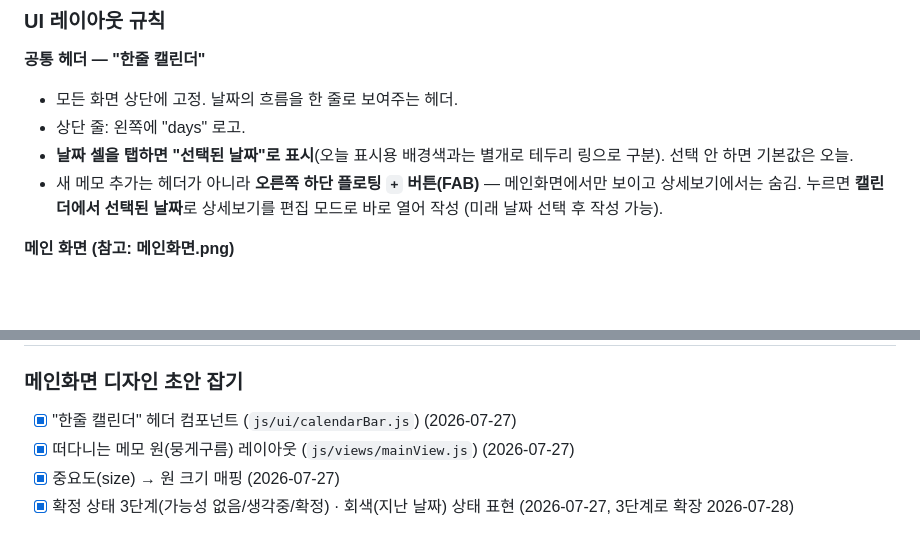
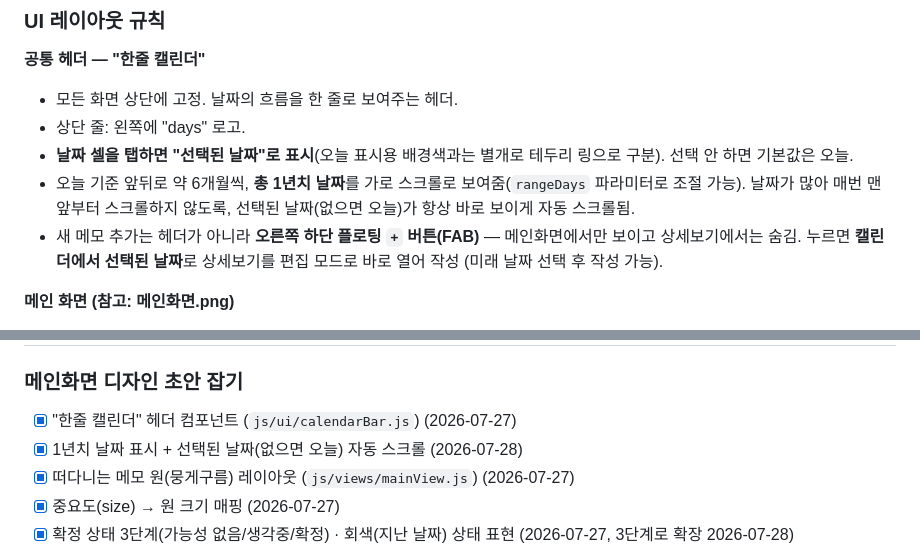
Before and after one commit to easycodehow/days, a Markdown page: CLAUDE.md, 2 parts joined by grey strips. Drawn GitHub-style; blank space fills up the shorter version.

```diff
--- a/CLAUDE.md
+++ b/CLAUDE.md
@@ -273,6 +273,7 @@
 - 모든 화면 상단에 고정. 날짜의 흐름을 한 줄로 보여주는 헤더.
 - 상단 줄: 왼쪽에 "days" 로고.
 - **날짜 셀을 탭하면 "선택된 날짜"로 표시**(오늘 표시용 배경색과는 별개로 테두리 링으로 구분). 선택 안 하면 기본값은 오늘.
+- 오늘 기준 앞뒤로 약 6개월씩, **총 1년치 날짜**를 가로 스크롤로 보여줌(`rangeDays` 파라미터로 조절 가능). 날짜가 많아 매번 맨 앞부터 스크롤하지 않도록, 선택된 날짜(없으면 오늘)가 항상 바로 보이게 자동 스크롤됨.
 - 새 메모 추가는 헤더가 아니라 **오른쪽 하단 플로팅 `+` 버튼(FAB)** — 메인화면에서만 보이고 상세보기에서는 숨김. 누르면 **캘린더에서 선택된 날짜**로 상세보기를 편집 모드로 바로 열어 작성 (미래 날짜 선택 후 작성 가능).
 
 **메인 화면 (참고: 메인화면.png)**
@@ -413,6 +414,7 @@ days/
 
 ### 메인화면 디자인 초안 잡기
 - [x] "한줄 캘린더" 헤더 컴포넌트 (`js/ui/calendarBar.js`) (2026-07-27)
+- [x] 1년치 날짜 표시 + 선택된 날짜(없으면 오늘) 자동 스크롤 (2026-07-28)
 - [x] 떠다니는 메모 원(뭉게구름) 레이아웃 (`js/views/mainView.js`) (2026-07-27)
 - [x] 중요도(size) → 원 크기 매핑 (2026-07-27)
 - [x] 확정 상태 3단계(가능성 없음/생각중/확정) · 회색(지난 날짜) 상태 표현 (2026-07-27, 3단계로 확장 2026-07-28)
```
Also changed, not shown: PROGRESS.md (+16 -0 lines).
